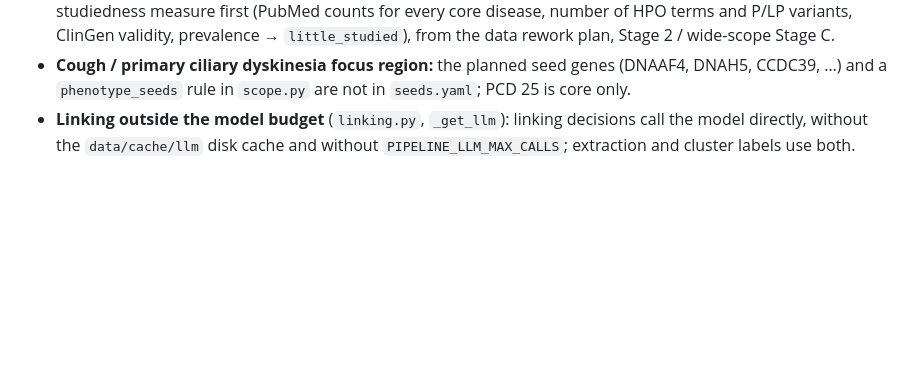
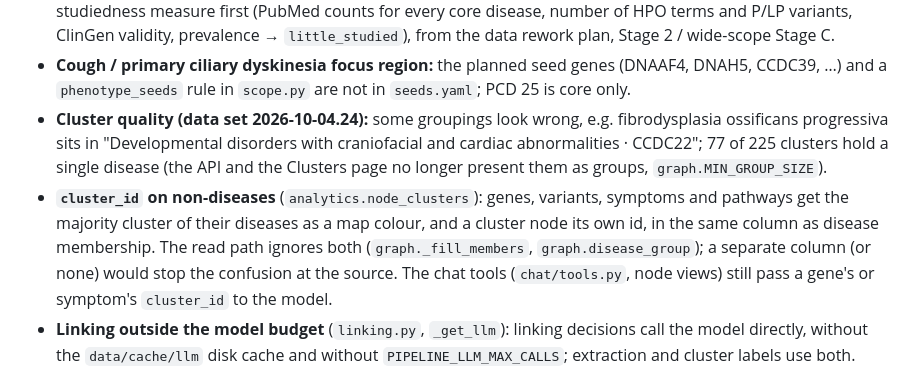
Before and after one commit to Richard-Sen27/AEIOU-hack-nation-26, a Markdown page: docs/homework.md, the part around the change. Drawn GitHub-style; blank space fills up the shorter version.

Commit message:
docs(homework): note cluster quality and cluster ids on non-diseases

```diff
--- a/docs/homework.md
+++ b/docs/homework.md
@@ -60,6 +60,8 @@ Work deliberately left for later. Add an item when you leave something for later
 - **Stale graph after a load:** the API keeps serving the old graph until it is restarted. Fix: a reload hook.
 - **Candidate links not produced:** `candidate_phenotype` and `suggested_by_neighbour` have caps (`build.INFERRED_CONFIDENCE_CAPS`), validation and enums, but `analytics.py` writes none. They need a studiedness measure first (PubMed counts for every core disease, number of HPO terms and P/LP variants, ClinGen validity, prevalence → `little_studied`), from the data rework plan, Stage 2 / wide-scope Stage C.
 - **Cough / primary ciliary dyskinesia focus region:** the planned seed genes (DNAAF4, DNAH5, CCDC39, …) and a `phenotype_seeds` rule in `scope.py` are not in `seeds.yaml`; PCD 25 is core only.
+- **Cluster quality (data set 2026-10-04.24):** some groupings look wrong, e.g. fibrodysplasia ossificans progressiva sits in "Developmental disorders with craniofacial and cardiac abnormalities · CCDC22"; 77 of 225 clusters hold a single disease (the API and the Clusters page no longer present them as groups, `graph.MIN_GROUP_SIZE`).
+- **`cluster_id` on non-diseases** (`analytics.node_clusters`): genes, variants, symptoms and pathways get the majority cluster of their diseases as a map colour, and a cluster node its own id, in the same column as disease membership. The read path ignores both (`graph._fill_members`, `graph.disease_group`); a separate column (or none) would stop the confusion at the source. The chat tools (`chat/tools.py`, node views) still pass a gene's or symptom's `cluster_id` to the model.
 - **Linking outside the model budget** (`linking.py`, `_get_llm`): linking decisions call the model directly, without the `data/cache/llm` disk cache and without `PIPELINE_LLM_MAX_CALLS`; extraction and cluster labels use both.
 
 ## Privacy and compliance
```
